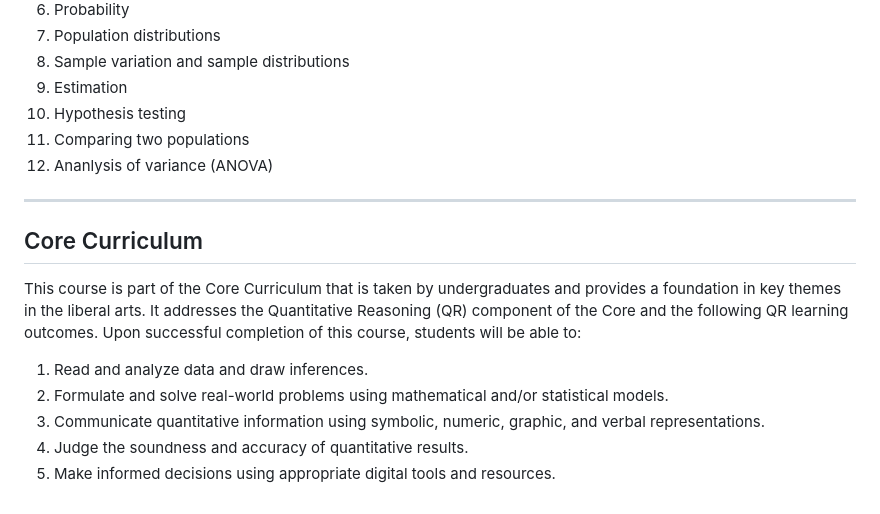
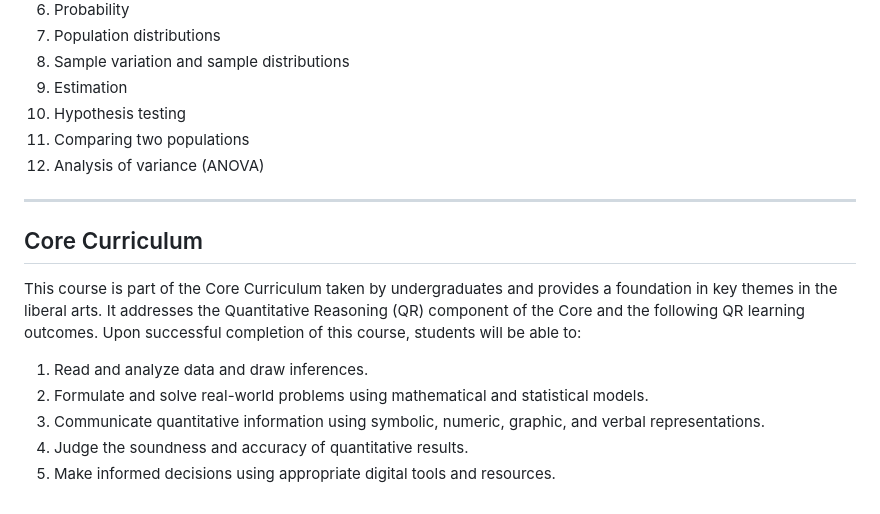
Before and after one commit to jamesquinlan/Intro-Stats-MAT150, a Markdown page: README.md, the part around one of its changes. Drawn GitHub-style.

```diff
--- a/README.md
+++ b/README.md
@@ -76,16 +74,16 @@ Furthermore, MAT150 will help students build *mathematical habits of mind* by:
 9. Estimation
 10. Hypothesis testing
 11. Comparing two populations
-12. Ananlysis of variance (ANOVA)
+12. Analysis of variance (ANOVA)
 
 ---
 
 
 ## Core Curriculum
-This course is part of the Core Curriculum that is taken by undergraduates and provides a foundation in key themes in the liberal arts.  It addresses the Quantitative Reasoning (QR) component of the Core and the following QR learning outcomes.  Upon successful completion of this course, students will be able to:
+This course is part of the Core Curriculum taken by undergraduates and provides a foundation in key themes in the liberal arts.  It addresses the Quantitative Reasoning (QR) component of the Core and the following QR learning outcomes.  Upon successful completion of this course, students will be able to:
 
 1. Read and analyze data and draw inferences.
-2. Formulate and solve real-world problems using mathematical and/or statistical models.
+2. Formulate and solve real-world problems using mathematical and statistical models.
 3. Communicate quantitative information using symbolic, numeric, graphic, and verbal representations.
 4. Judge the soundness and accuracy of quantitative results.
 5. Make informed decisions using appropriate digital tools and resources.
```
Also changed, not shown: other parts of README.md (+9 -11 lines).
